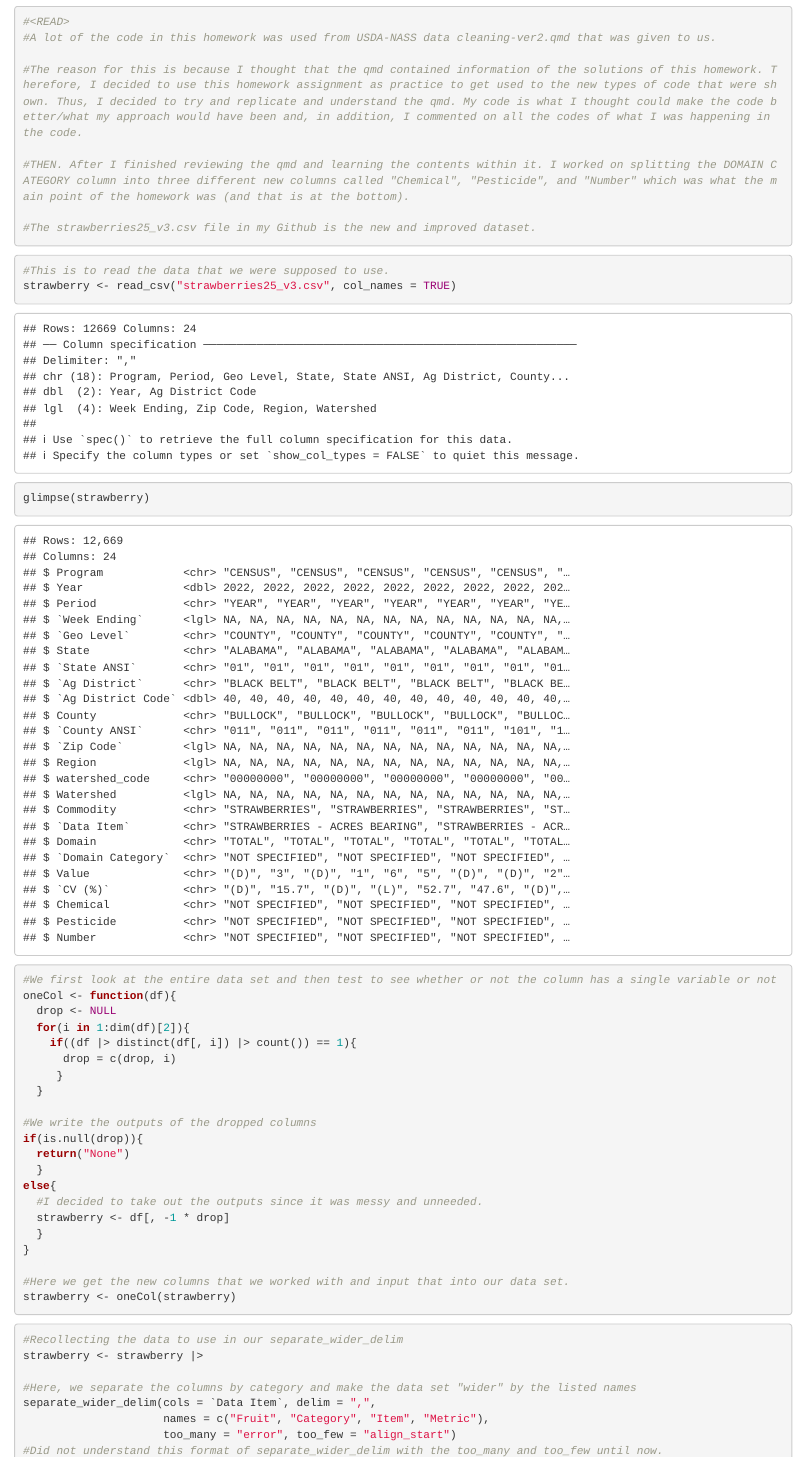
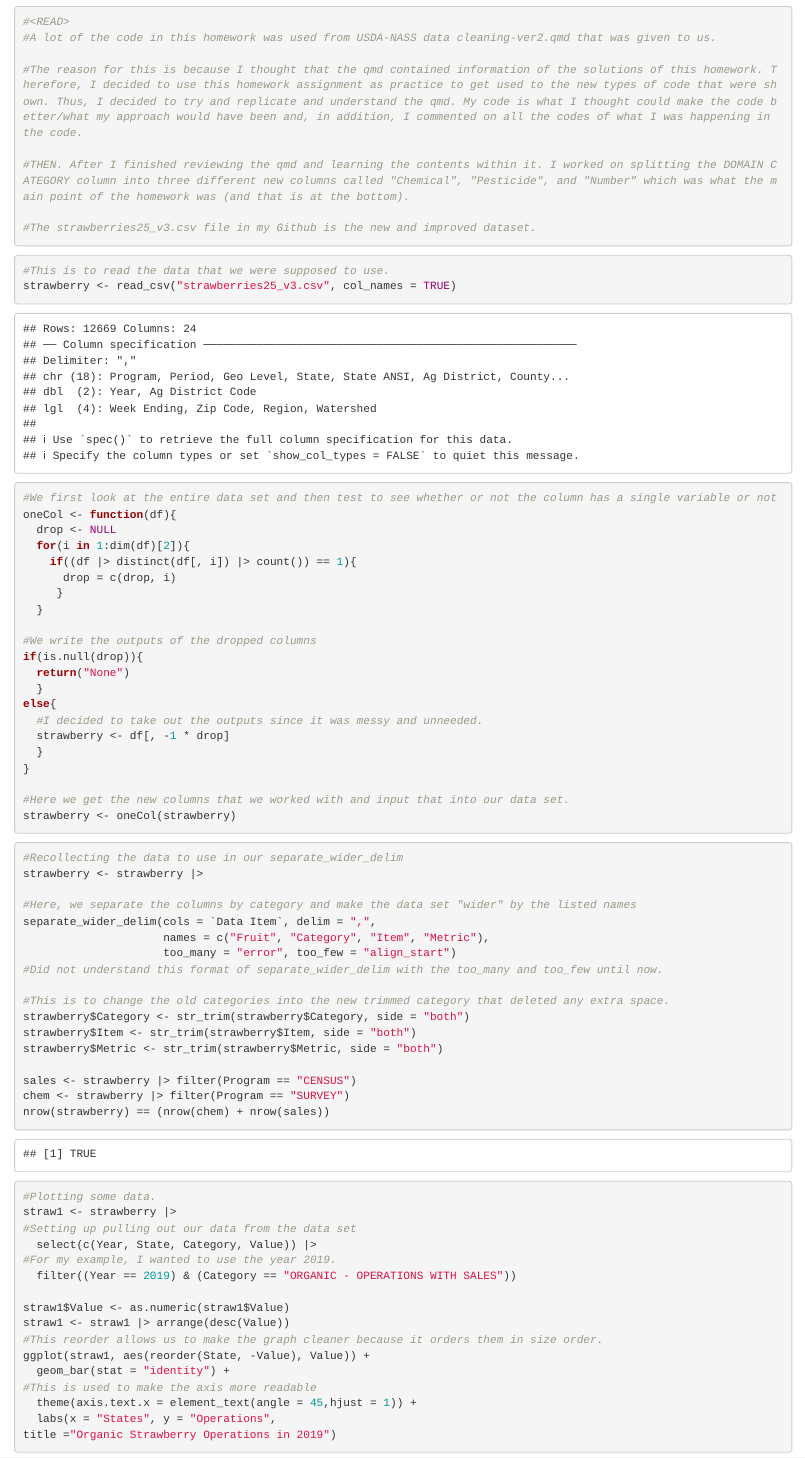
Before and after one commit to phmoon01/strawberry, an R Markdown document (strawberries 1.Rmd): the page in a window 1100 px wide, from 120 px down. Rendered offline with R 4.5, knitr and Pandoc, with nearby package versions.

Commit message:
10/7/2024 1:23am

````diff
--- a/strawberries 1.Rmd
+++ b/strawberries 1.Rmd
@@ -27,7 +27,6 @@ library(stringr)
 ```{r}
 #This is to read the data that we were supposed to use.
 strawberry <- read_csv("strawberries25_v3.csv", col_names = TRUE)
-glimpse(strawberry)
 ```
 
 ```{r}
````
